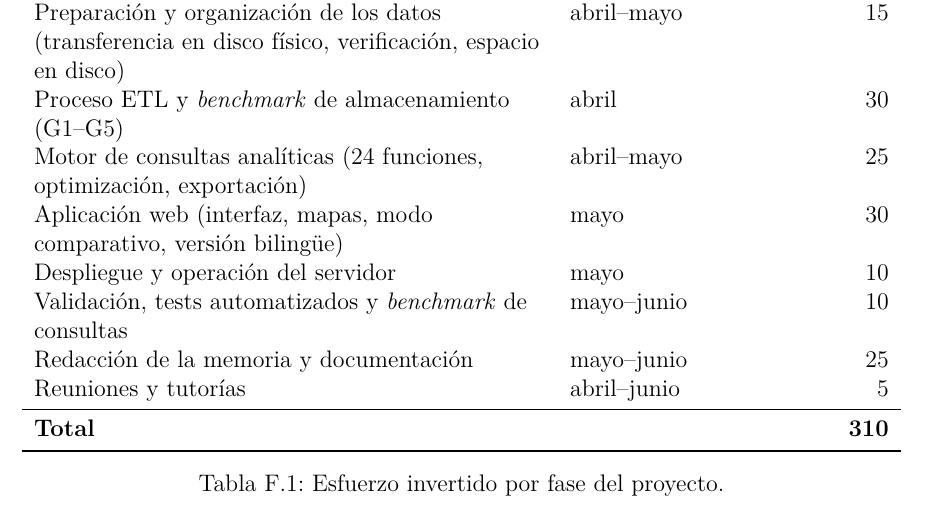
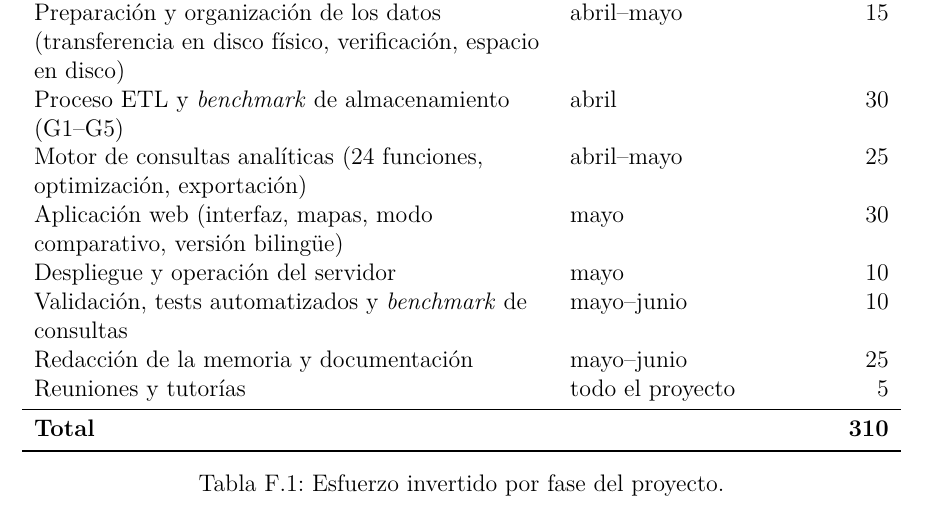
Before and after one commit to ebaldoU/triton-spillway, a LaTeX document (memoria/main.tex, which reads memoria/Anexos/Anexo6.tex): part of page 81 of 81, cut so that both start at the same text. Compiled offline with pdfLaTeX.

Commit message:
Anexo F: reuniones y tutorías a lo largo de todo el proyecto

```diff
--- a/memoria/Anexos/Anexo6.tex
+++ b/memoria/Anexos/Anexo6.tex
@@ -19,7 +19,7 @@ Aplicación web (interfaz, mapas, modo comparativo, versión bilingüe) & mayo &
 Despliegue y operación del servidor & mayo & 10 \\
 Validación, tests automatizados y \textit{benchmark} de consultas & mayo--junio & 10 \\
 Redacción de la memoria y documentación & mayo--junio & 25 \\
-Reuniones y tutorías & abril--junio & 5 \\
+Reuniones y tutorías & todo el proyecto & 5 \\
 \midrule
 \textbf{Total} & & \textbf{310} \\
 \bottomrule
```
